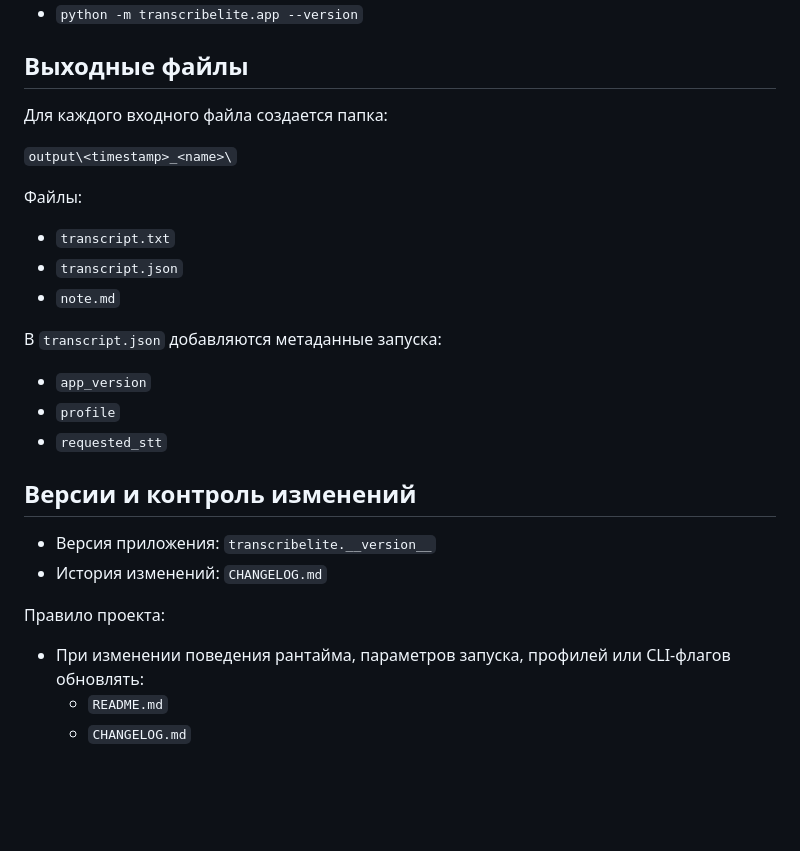
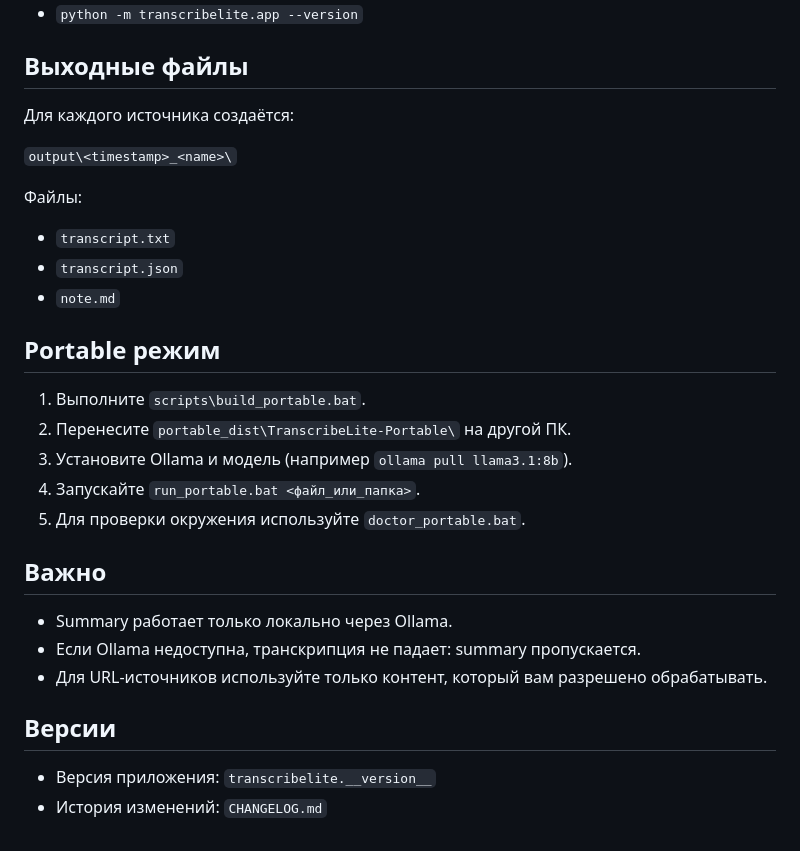
Before and after one commit to EddSaulys-senior/Transcribelite, a Markdown page: README.md, the part around the change printed below. GitHub-like rendering; blank space fills up the shorter version.

```diff
--- a/README.md
+++ b/README.md
@@ -103,7 +100,7 @@ long_profile = fast
 
 ## Выходные файлы
 
-Для каждого входного файла создается папка:
+Для каждого источника создаётся:
 
 `output\<timestamp>_<name>\`
 
@@ -113,19 +110,21 @@ long_profile = fast
 - `transcript.json`
 - `note.md`
 
-В `transcript.json` добавляются метаданные запуска:
+## Portable режим
 
-- `app_version`
-- `profile`
-- `requested_stt`
+1. Выполните `scripts\build_portable.bat`.
+2. Перенесите `portable_dist\TranscribeLite-Portable\` на другой ПК.
+3. Установите Ollama и модель (например `ollama pull llama3.1:8b`).
+4. Запускайте `run_portable.bat <файл_или_папка>`.
+5. Для проверки окружения используйте `doctor_portable.bat`.
 
-## Версии и контроль изменений
+## Важно
+
+- Summary работает только локально через Ollama.
+- Если Ollama недоступна, транскрипция не падает: summary пропускается.
+- Для URL-источников используйте только контент, который вам разрешено обрабатывать.
+
+## Версии
 
 - Версия приложения: `transcribelite.__version__`
 - История изменений: `CHANGELOG.md`
-
-Правило проекта:
-
-- При изменении поведения рантайма, параметров запуска, профилей или CLI-флагов обновлять:
-  - `README.md`
-  - `CHANGELOG.md`
```
Also changed, not shown: other parts of README.md (+43 -46 lines), CHANGELOG.md (+56 -0 lines), docs/images/web-ui.png, 13 other files.
